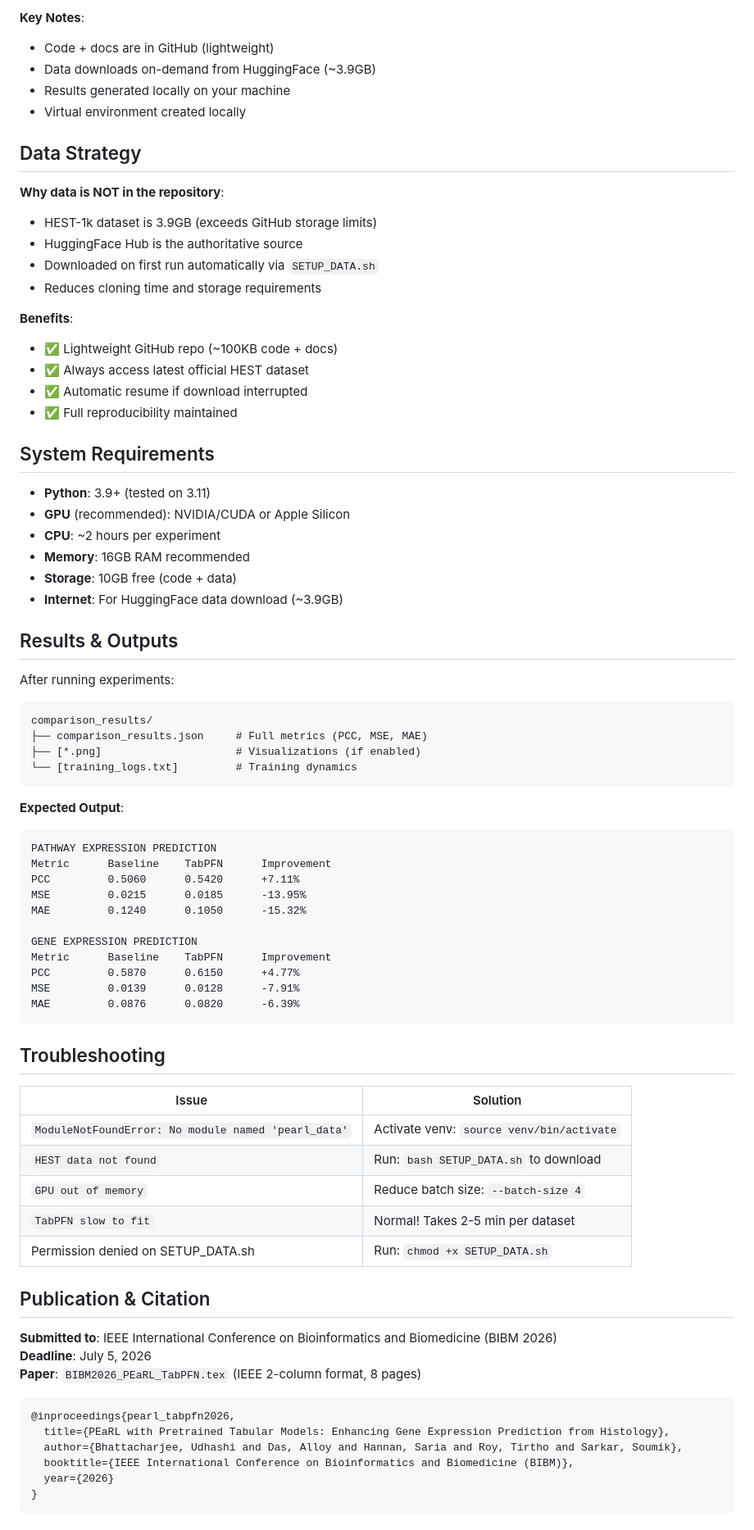
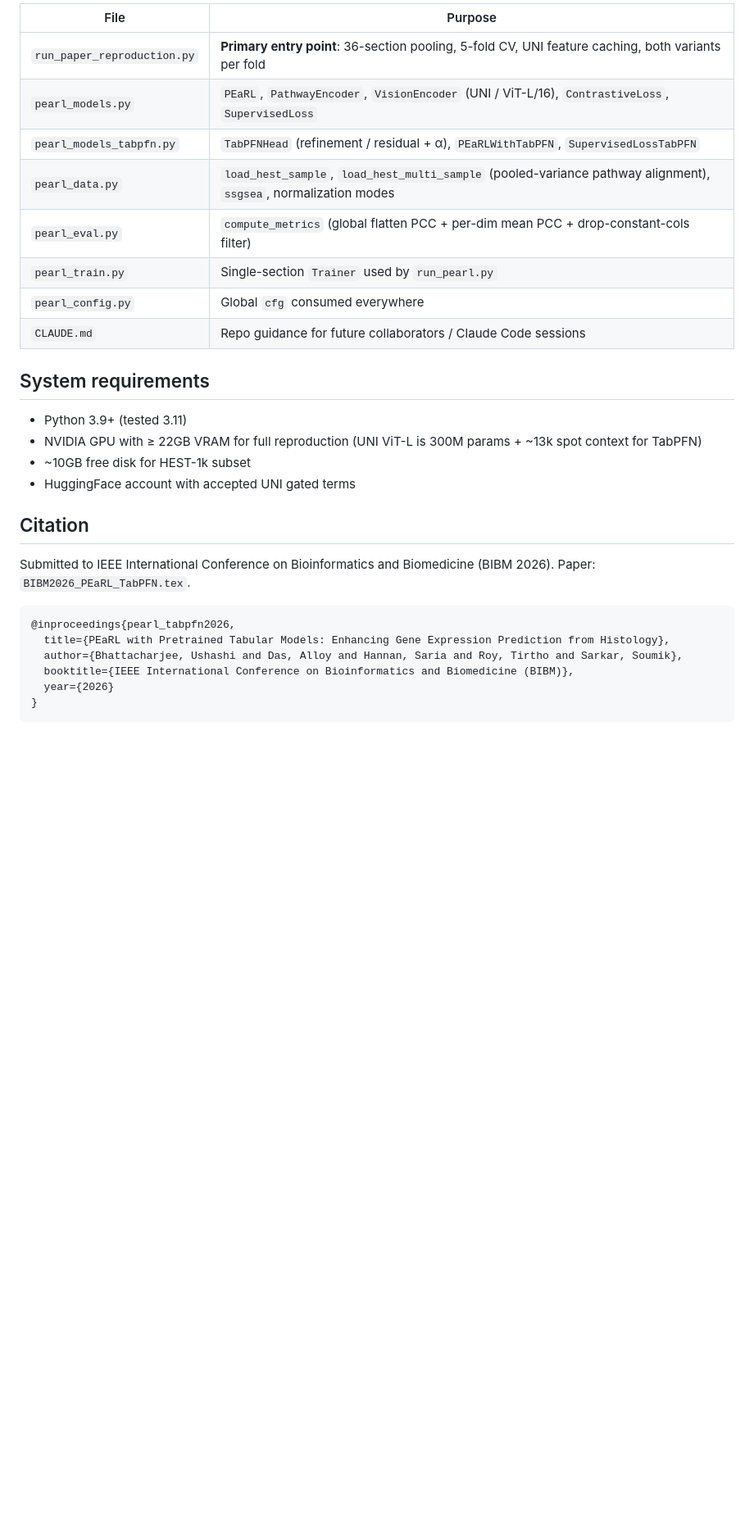
Before and after one commit to tirtho149/PeARL-TabFPN, a Markdown page: README.md, the part around one of its changes. Shown at 82% size. GitHub-like rendering; blank space fills up the shorter version.

````diff
--- a/README.md
+++ b/README.md
@@ -132,79 +146,30 @@ PeARL-TabFPN/
 
-**Key Notes**:
-- Code + docs are in GitHub (lightweight)
-- Data downloads on-demand from HuggingFace (~3.9GB)
-- Results generated locally on your machine
-- Virtual environment created locally
+| File | Purpose |
+|---|---|
+| `run_paper_reproduction.py` | **Primary entry point**: 36-section pooling, 5-fold CV, UNI feature caching, both variants per fold |
+| `pearl_models.py` | `PEaRL`, `PathwayEncoder`, `VisionEncoder` (UNI / ViT-L/16), `ContrastiveLoss`, `SupervisedLoss` |
+| `pearl_models_tabpfn.py` | `TabPFNHead` (refinement / residual + α), `PEaRLWithTabPFN`, `SupervisedLossTabPFN` |
+| `pearl_data.py` | `load_hest_sample`, `load_hest_multi_sample` (pooled-variance pathway alignment), `ssgsea`, normalization modes |
+| `pearl_eval.py` | `compute_metrics` (global flatten PCC + per-dim mean PCC + drop-constant-cols filter) |
+| `pearl_train.py` | Single-section `Trainer` used by `run_pearl.py` |
+| `pearl_config.py` | Global `cfg` consumed everywhere |
+| `CLAUDE.md` | Repo guidance for future collaborators / Claude Code sessions |
 
-## Data Strategy
+## System requirements
 
-**Why data is NOT in the repository**:
-- HEST-1k dataset is 3.9GB (exceeds GitHub storage limits)
-- HuggingFace Hub is the authoritative source
-- Downloaded on first run automatically via `SETUP_DATA.sh`
-- Reduces cloning time and storage requirements
+- Python 3.9+ (tested 3.11)
+- NVIDIA GPU with ≥ 22GB VRAM for full reproduction (UNI ViT-L is 300M params + ~13k spot context for TabPFN)
+- ~10GB free disk for HEST-1k subset
+- HuggingFace account with accepted UNI gated terms
 
-**Benefits**:
-- ✅ Lightweight GitHub repo (~100KB code + docs)
-- ✅ Always access latest official HEST dataset
-- ✅ Automatic resume if download interrupted
-- ✅ Full reproducibility maintained
+## Citation
 
-## System Requirements
-
-- **Python**: 3.9+ (tested on 3.11)
-- **GPU** (recommended): NVIDIA/CUDA or Apple Silicon
-- **CPU**: ~2 hours per experiment
-- **Memory**: 16GB RAM recommended
-- **Storage**: 10GB free (code + data)
-- **Internet**: For HuggingFace data download (~3.9GB)
-
-## Results & Outputs
-
-After running experiments:
-
-```
-comparison_results/
-├── comparison_results.json     # Full metrics (PCC, MSE, MAE)
-├── [*.png]                     # Visualizations (if enabled)
-└── [training_logs.txt]         # Training dynamics
-```
-
-**Expected Output**:
-```
-PATHWAY EXPRESSION PREDICTION
-Metric      Baseline    TabPFN      Improvement
-PCC         0.5060      0.5420      +7.11%
-MSE         0.0215      0.0185      -13.95%
-MAE         0.1240      0.1050      -15.32%
-
-GENE EXPRESSION PREDICTION
-Metric      Baseline    TabPFN      Improvement
-PCC         0.5870      0.6150      +4.77%
-MSE         0.0139      0.0128      -7.91%
-MAE         0.0876      0.0820      -6.39%
-```
-
-## Troubleshooting
-
-| Issue | Solution |
-|-------|----------|
-| `ModuleNotFoundError: No module named 'pearl_data'` | Activate venv: `source venv/bin/activate` |
-| `HEST data not found` | Run: `bash SETUP_DATA.sh` to download |
-| `GPU out of memory` | Reduce batch size: `--batch-size 4` |
-| `TabPFN slow to fit` | Normal! Takes 2-5 min per dataset |
-| Permission denied on SETUP_DATA.sh | Run: `chmod +x SETUP_DATA.sh` |
-
-## Publication & Citation
-
-**Submitted to**: IEEE International Conference on Bioinformatics and Biomedicine (BIBM 2026)
-**Deadline**: July 5, 2026
-**Paper**: `BIBM2026_PEaRL_TabPFN.tex` (IEEE 2-column format, 8 pages)
+Submitted to IEEE International Conference on Bioinformatics and Biomedicine (BIBM 2026). Paper: `BIBM2026_PEaRL_TabPFN.tex`.
 
 ```bibtex
 @inproceedings{pearl_tabpfn2026,
   title={PEaRL with Pretrained Tabular Models: Enhancing Gene Expression Prediction from Histology},
-  author={Bhattacharjee, Udhashi and Das, Alloy and Hannan, Saria and Roy, Tirtho and Sarkar, Soumik},
+  author={Bhattacharjee, Ushashi and Das, Alloy and Hannan, Saria and Roy, Tirtho and Sarkar, Soumik},
   booktitle={IEEE International Conference on Bioinformatics and Biomedicine (BIBM)},
   year={2026}
 }
````
Also changed, not shown: other parts of README.md (+100 -102 lines).
